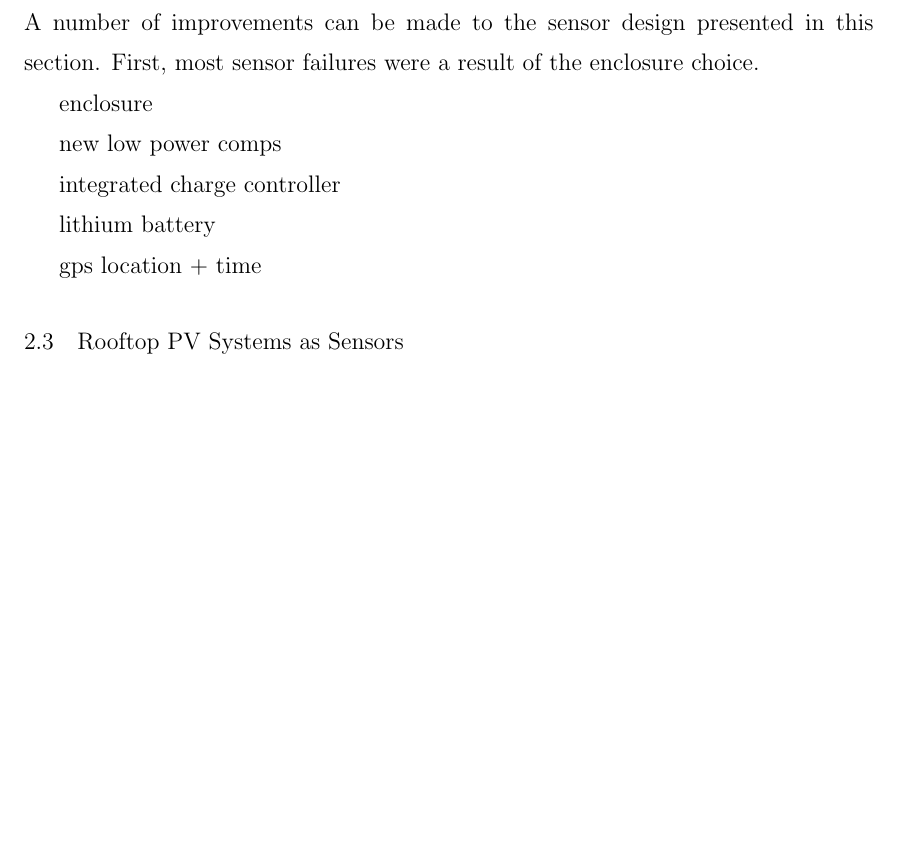
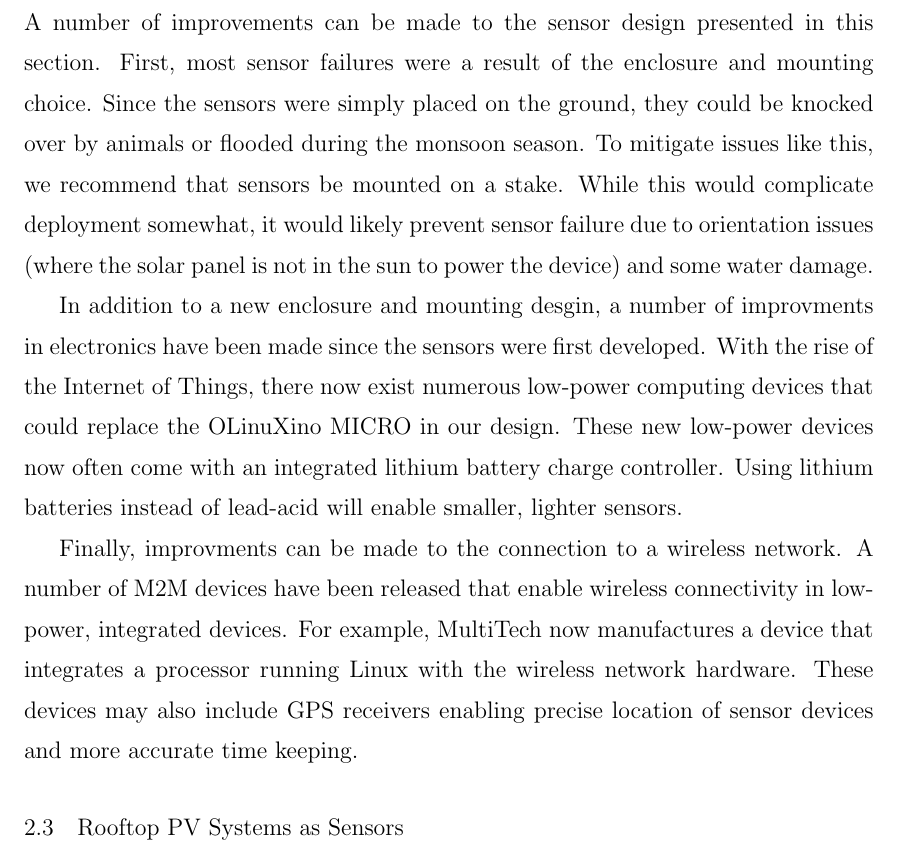
Before and after one commit to alorenzo175/dissertation, a LaTeX thesis (dissertation/dissertation.tex, which reads dissertation/sensor_network.tex): part of page 16 of 54, cut so that both start at the same text, the shorter picture padded with empty space. Compiled offline with pdfLaTeX.

Commit message:
added to sensor improvements

```diff
--- a/dissertation/sensor_network.tex
+++ b/dissertation/sensor_network.tex
@@ -158,18 +158,35 @@ reverse SSH
 \subsection{Possible Improvements}
 A number of improvements can be made to the sensor design presented in
 this section.
-First, most sensor failures were a result of the enclosure choice.
+First, most sensor failures were a result of the enclosure and
+mounting choice.
+Since the sensors were simply placed on the ground, they could be
+knocked over by animals or flooded during the monsoon season.
+To mitigate issues like this, we recommend that sensors be mounted on
+a stake.
+While this would complicate deployment somewhat, it would likely
+prevent sensor failure due to orientation issues (where the solar
+panel is not in the sun to power the device) and some water damage.
 
-enclosure
+In addition to a new enclosure and mounting desgin, a number of
+improvments in electronics have been made since the sensors were first
+developed.
+With the rise of the Internet of Things, there now exist numerous
+low-power computing devices that could replace the OLinuXino MICRO in
+our design.
+These new low-power devices now often come with an integrated lithium
+battery charge controller.
+Using lithium batteries instead of lead-acid will enable smaller,
+lighter sensors.
 
-new low power comps
-
-integrated charge controller
-
-lithium battery
-
-gps location + time
-
+Finally, improvments can be made to the connection to a wireless
+network.
+A number of M2M devices have been released that enable wireless
+connectivity in low-power, integrated devices.
+For example, MultiTech now manufactures a device that integrates a
+processor running Linux with the wireless network hardware.
+These devices may also include GPS receivers enabling precise location
+of sensor devices and more accurate time keeping.
 
 \section{Rooftop PV Systems as Sensors}
 
```
